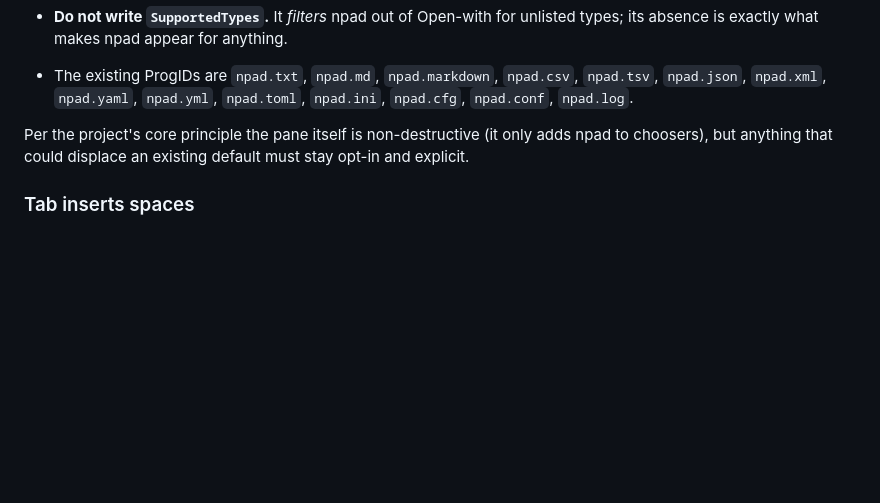
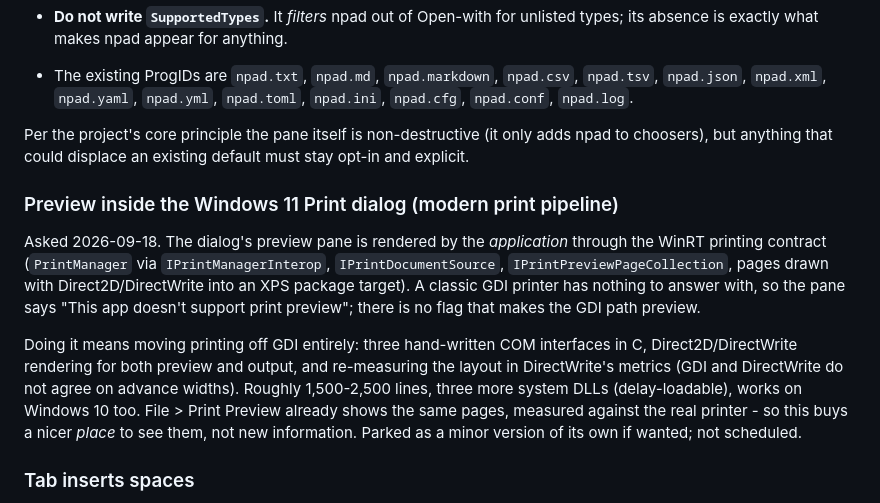
Before and after one commit to platima/npad, a Markdown page: TODO.md, the part around the change. Rendered like a GitHub page; blank space fills up the shorter version.

Commit message:
TODO: park the modern print pipeline (in-dialog preview) with its cost

```diff
--- a/TODO.md
+++ b/TODO.md
@@ -1052,6 +1052,24 @@ Per the project's core principle the pane itself is non-destructive (it only
 adds npad to choosers), but anything that could displace an existing default
 must stay opt-in and explicit.
 
+### Preview inside the Windows 11 Print dialog (modern print pipeline)
+
+Asked 2026-09-18. The dialog's preview pane is rendered by the *application*
+through the WinRT printing contract (`PrintManager` via `IPrintManagerInterop`,
+`IPrintDocumentSource`, `IPrintPreviewPageCollection`, pages drawn with
+Direct2D/DirectWrite into an XPS package target). A classic GDI printer has
+nothing to answer with, so the pane says "This app doesn't support print
+preview"; there is no flag that makes the GDI path preview.
+
+Doing it means moving printing off GDI entirely: three hand-written COM
+interfaces in C, Direct2D/DirectWrite rendering for both preview and output,
+and re-measuring the layout in DirectWrite's metrics (GDI and DirectWrite do
+not agree on advance widths). Roughly 1,500-2,500 lines, three more system
+DLLs (delay-loadable), works on Windows 10 too. File > Print Preview already
+shows the same pages, measured against the real printer - so this buys a nicer
+*place* to see them, not new information. Parked as a minor version of its own
+if wanted; not scheduled.
+
 ### Tab inserts spaces
 
 Requested 2026-07-26. An option on the Markdown preferences page to make Tab
```
